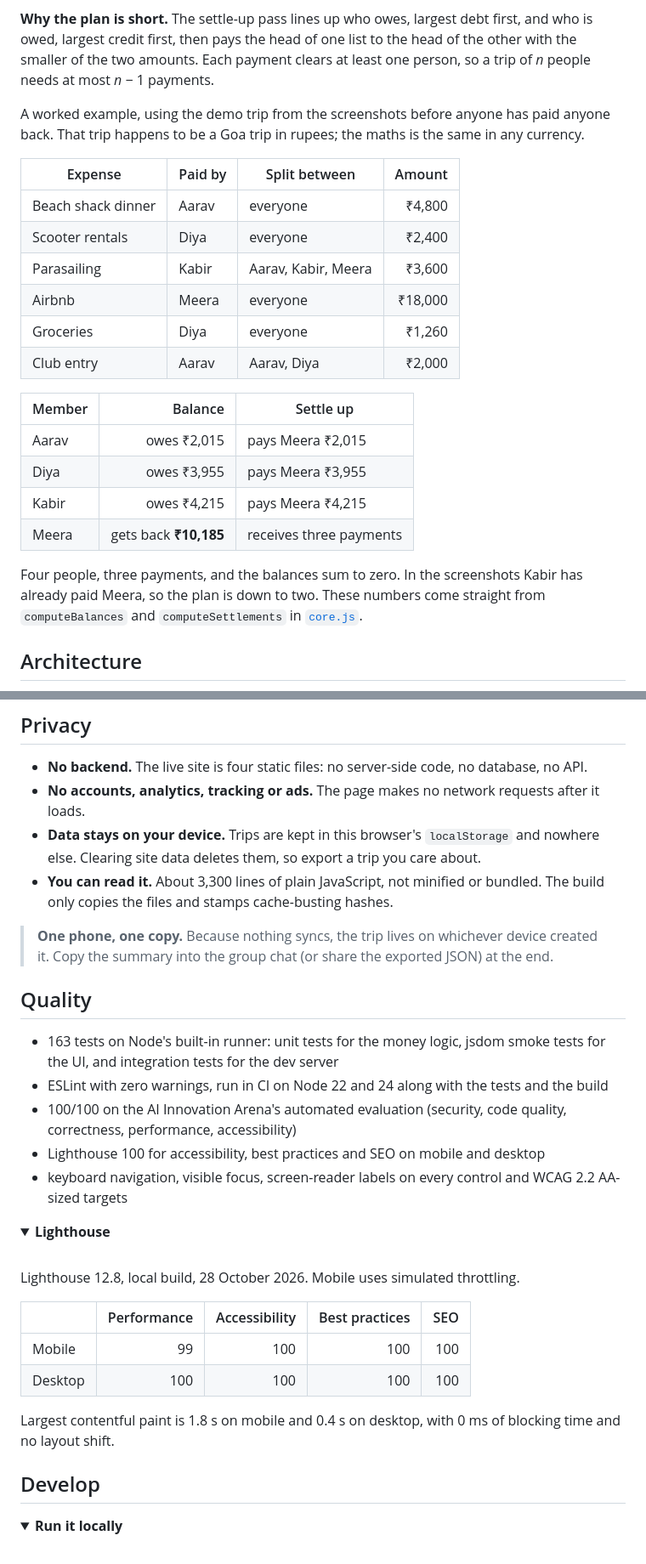
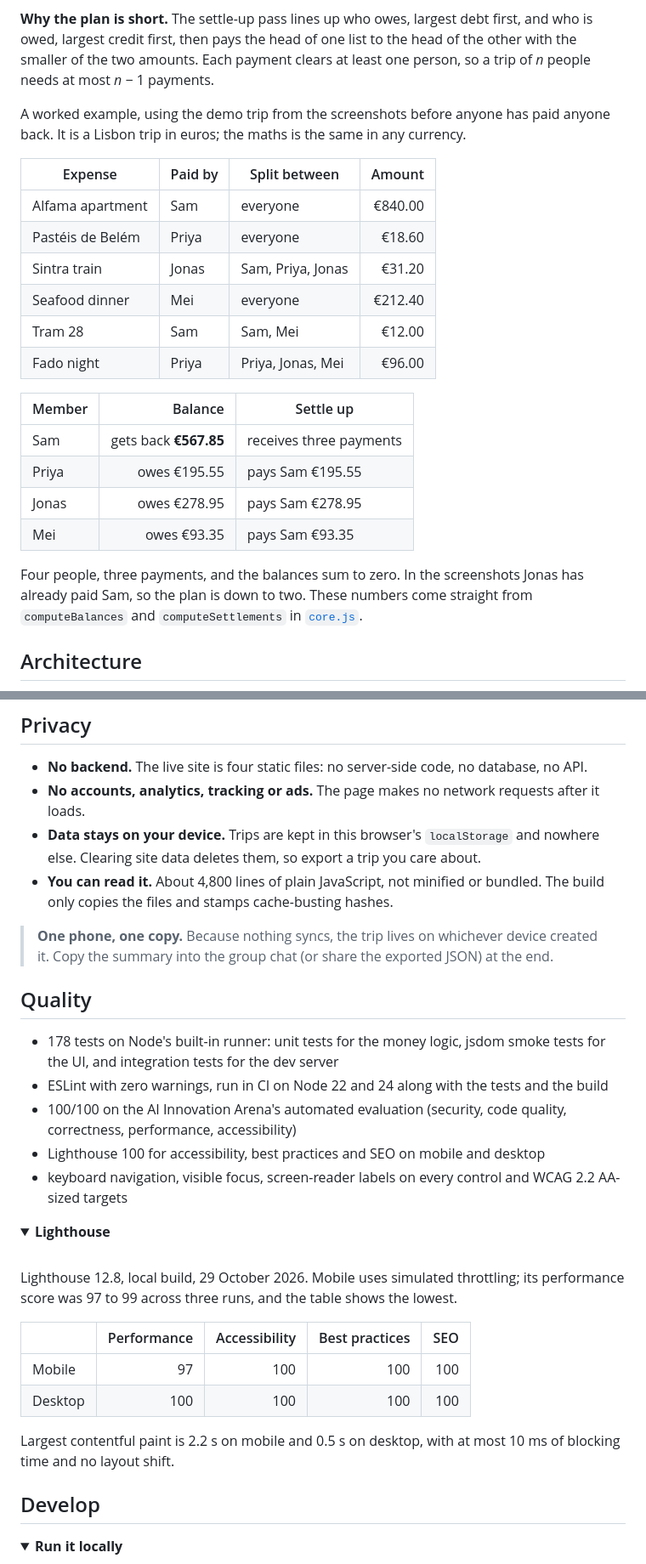
Before and after one commit to iAnmolAgarwal/FairShare, a Markdown page: README.md, 2 parts joined by grey strips. Shown at 85% size. GitHub-like rendering; folded sections open.

Commit message:
docs(readme): describe import, the redesign and the new demo trip
Lists import, the settle-up diagram and per-person colours, reworks
the worked example around the Lisbon demo trip, and updates the test
count, line count and Lighthouse results.

Co-Authored-By: Claude Opus 5.5 <noreply@anthropic.com>

```diff
--- a/README.md
+++ b/README.md
@@ -72,25 +74,25 @@ Every amount is stored as an integer number of minor units (cents for dollars, p
 
 **Why the plan is short.** The settle-up pass lines up who owes, largest debt first, and who is owed, largest credit first, then pays the head of one list to the head of the other with the smaller of the two amounts. Each payment clears at least one person, so a trip of *n* people needs at most *n* − 1 payments.
 
-A worked example, using the demo trip from the screenshots before anyone has paid anyone back. That trip happens to be a Goa trip in rupees; the maths is the same in any currency.
+A worked example, using the demo trip from the screenshots before anyone has paid anyone back. It is a Lisbon trip in euros; the maths is the same in any currency.
 
 | Expense | Paid by | Split between | Amount |
 |---|---|---|---:|
-| Beach shack dinner | Aarav | everyone | ₹4,800 |
-| Scooter rentals | Diya | everyone | ₹2,400 |
-| Parasailing | Kabir | Aarav, Kabir, Meera | ₹3,600 |
-| Airbnb | Meera | everyone | ₹18,000 |
-| Groceries | Diya | everyone | ₹1,260 |
-| Club entry | Aarav | Aarav, Diya | ₹2,000 |
+| Alfama apartment | Sam | everyone | €840.00 |
+| Pastéis de Belém | Priya | everyone | €18.60 |
+| Sintra train | Jonas | Sam, Priya, Jonas | €31.20 |
+| Seafood dinner | Mei | everyone | €212.40 |
+| Tram 28 | Sam | Sam, Mei | €12.00 |
+| Fado night | Priya | Priya, Jonas, Mei | €96.00 |
 
 | Member | Balance | Settle up |
 |---|---:|---|
-| Aarav | owes ₹2,015 | pays Meera ₹2,015 |
-| Diya | owes ₹3,955 | pays Meera ₹3,955 |
-| Kabir | owes ₹4,215 | pays Meera ₹4,215 |
-| Meera | gets back **₹10,185** | receives three payments |
+| Sam | gets back **€567.85** | receives three payments |
+| Priya | owes €195.55 | pays Sam €195.55 |
+| Jonas | owes €278.95 | pays Sam €278.95 |
+| Mei | owes €93.35 | pays Sam €93.35 |
 
-Four people, three payments, and the balances sum to zero. In the screenshots Kabir has already paid Meera, so the plan is down to two. These numbers come straight from `computeBalances` and `computeSettlements` in [`core.js`](core.js).
+Four people, three payments, and the balances sum to zero. In the screenshots Jonas has already paid Sam, so the plan is down to two. These numbers come straight from `computeBalances` and `computeSettlements` in [`core.js`](core.js).
 
 ## Architecture
 
@@ -111,13 +113,13 @@ For local development, [`server.js`](server.js) is a small static server that on
 - **No backend.** The live site is four static files: no server-side code, no database, no API.
 - **No accounts, analytics, tracking or ads.** The page makes no network requests after it loads.
 - **Data stays on your device.** Trips are kept in this browser's `localStorage` and nowhere else. Clearing site data deletes them, so export a trip you care about.
-- **You can read it.** About 3,300 lines of plain JavaScript, not minified or bundled. The build only copies the files and stamps cache-busting hashes.
+- **You can read it.** About 4,800 lines of plain JavaScript, not minified or bundled. The build only copies the files and stamps cache-busting hashes.
 
 > **One phone, one copy.** Because nothing syncs, the trip lives on whichever device created it. Copy the summary into the group chat (or share the exported JSON) at the end.
 
 ## Quality
 
-- 163 tests on Node's built-in runner: unit tests for the money logic, jsdom smoke tests for the UI, and integration tests for the dev server
+- 178 tests on Node's built-in runner: unit tests for the money logic, jsdom smoke tests for the UI, and integration tests for the dev server
 - ESLint with zero warnings, run in CI on Node 22 and 24 along with the tests and the build
 - 100/100 on the AI Innovation Arena's automated evaluation (security, code quality, correctness, performance, accessibility)
 - Lighthouse 100 for accessibility, best practices and SEO on mobile and desktop
@@ -127,14 +129,14 @@ For local development, [`server.js`](server.js) is a small static server that on
 <summary><b>Lighthouse</b></summary>
 <br>
 
-Lighthouse 12.8, local build, 28 October 2026. Mobile uses simulated throttling.
+Lighthouse 12.8, local build, 29 October 2026. Mobile uses simulated throttling; its performance score was 97 to 99 across three runs, and the table shows the lowest.
 
 | | Performance | Accessibility | Best practices | SEO |
 |---|---:|---:|---:|---:|
-| Mobile | 99 | 100 | 100 | 100 |
+| Mobile | 97 | 100 | 100 | 100 |
 | Desktop | 100 | 100 | 100 | 100 |
 
-Largest contentful paint is 1.8 s on mobile and 0.4 s on desktop, with 0 ms of blocking time and no layout shift.
+Largest contentful paint is 2.2 s on mobile and 0.5 s on desktop, with at most 10 ms of blocking time and no layout shift.
 
 </details>
 
```
Also changed, not shown: other parts of README.md (+5 -3 lines).
